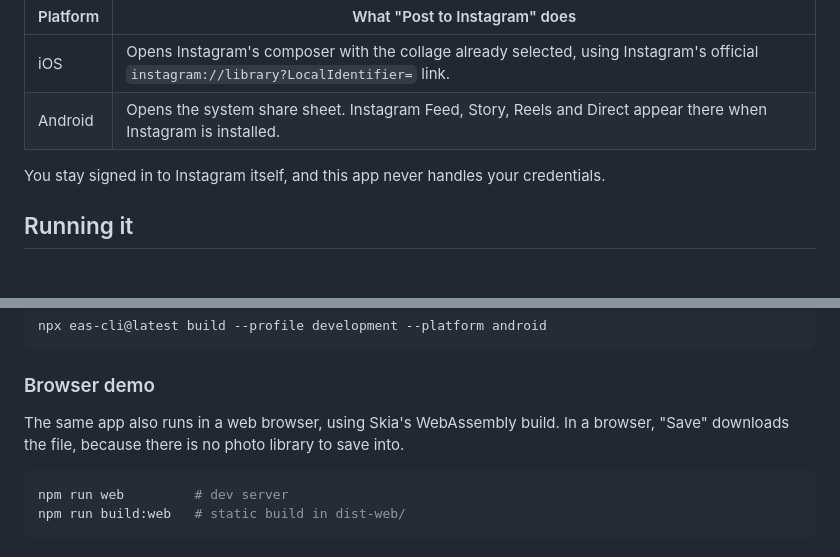
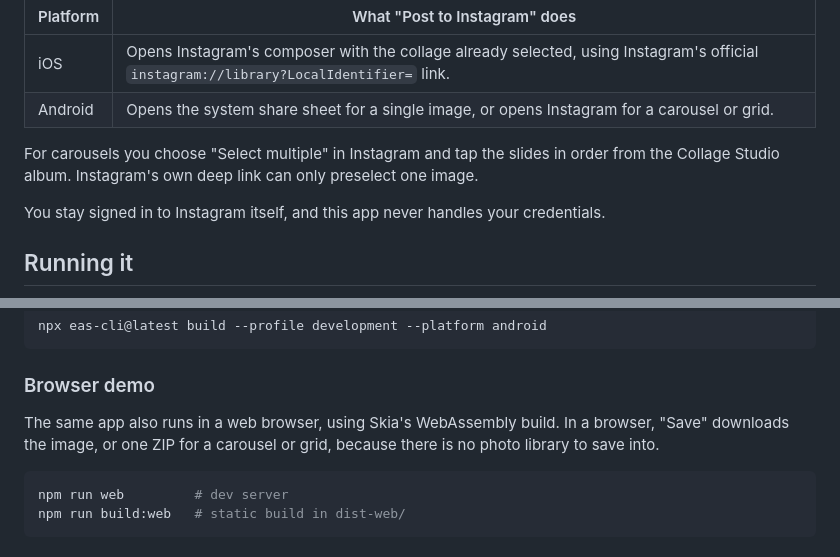
Before and after one commit to Darrie-Andrei-Dizon/collage-studio, a Markdown page: README.md, 2 parts joined by grey strips. GitHub-like rendering; blank space fills up the shorter version.

````diff
--- a/README.md
+++ b/README.md
@@ -39,7 +50,9 @@ Instead, the saved collage goes to the real Instagram app through the operating
 | Platform | What "Post to Instagram" does |
 | --- | --- |
 | iOS | Opens Instagram's composer with the collage already selected, using Instagram's official `instagram://library?LocalIdentifier=` link. |
-| Android | Opens the system share sheet. Instagram Feed, Story, Reels and Direct appear there when Instagram is installed. |
+| Android | Opens the system share sheet for a single image, or opens Instagram for a carousel or grid. |
+
+For carousels you choose "Select multiple" in Instagram and tap the slides in order from the Collage Studio album. Instagram's own deep link can only preselect one image.
 
 You stay signed in to Instagram itself, and this app never handles your credentials.
 
@@ -69,7 +82,7 @@ npx eas-cli@latest build --profile development --platform android
 
 ### Browser demo
 
-The same app also runs in a web browser, using Skia's WebAssembly build. In a browser, "Save" downloads the file, because there is no photo library to save into.
+The same app also runs in a web browser, using Skia's WebAssembly build. In a browser, "Save" downloads the image, or one ZIP for a carousel or grid, because there is no photo library to save into.
 
 ```bash
 npm run web         # dev server
````
Also changed, not shown: other parts of README.md (+36 -21 lines), docs/multi-preview.jpg (added), 18 other files.
